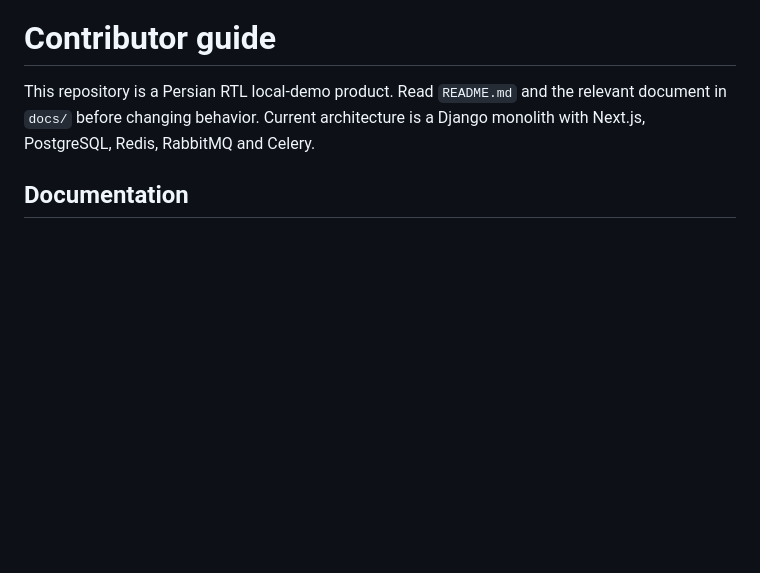
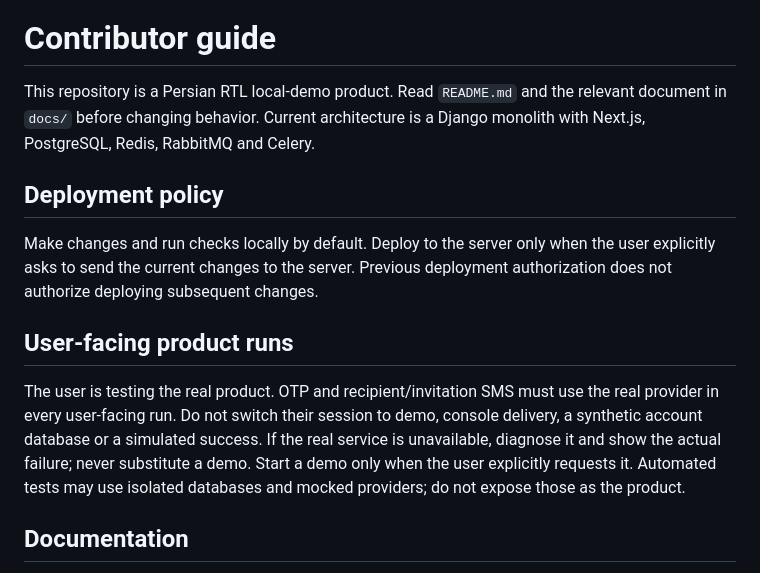
Before and after one commit to moein-tavakoli/begamnagam, a Markdown page: AGENTS.md, the part around the change. Rendered like a GitHub page; blank space fills up the shorter version.

Commit message:
docs: keep interactive product testing on real delivery

```diff
--- a/AGENTS.md
+++ b/AGENTS.md
@@ -3,6 +3,21 @@
 This repository is a Persian RTL local-demo product. Read `README.md` and the
 relevant document in `docs/` before changing behavior. Current architecture is a
 Django monolith with Next.js, PostgreSQL, Redis, RabbitMQ and Celery.
+
+## Deployment policy
+
+Make changes and run checks locally by default. Deploy to the server only when
+the user explicitly asks to send the current changes to the server. Previous
+deployment authorization does not authorize deploying subsequent changes.
+
+## User-facing product runs
+
+The user is testing the real product. OTP and recipient/invitation SMS must use
+the real provider in every user-facing run. Do not switch their session to demo,
+console delivery, a synthetic account database or a simulated success. If the real
+service is unavailable, diagnose it and show the actual failure; never substitute
+a demo. Start a demo only when the user explicitly requests it. Automated tests
+may use isolated databases and mocked providers; do not expose those as the product.
 
 ## Documentation
 
```
Also changed, not shown: docs/operations.md (+2 -0 lines).
